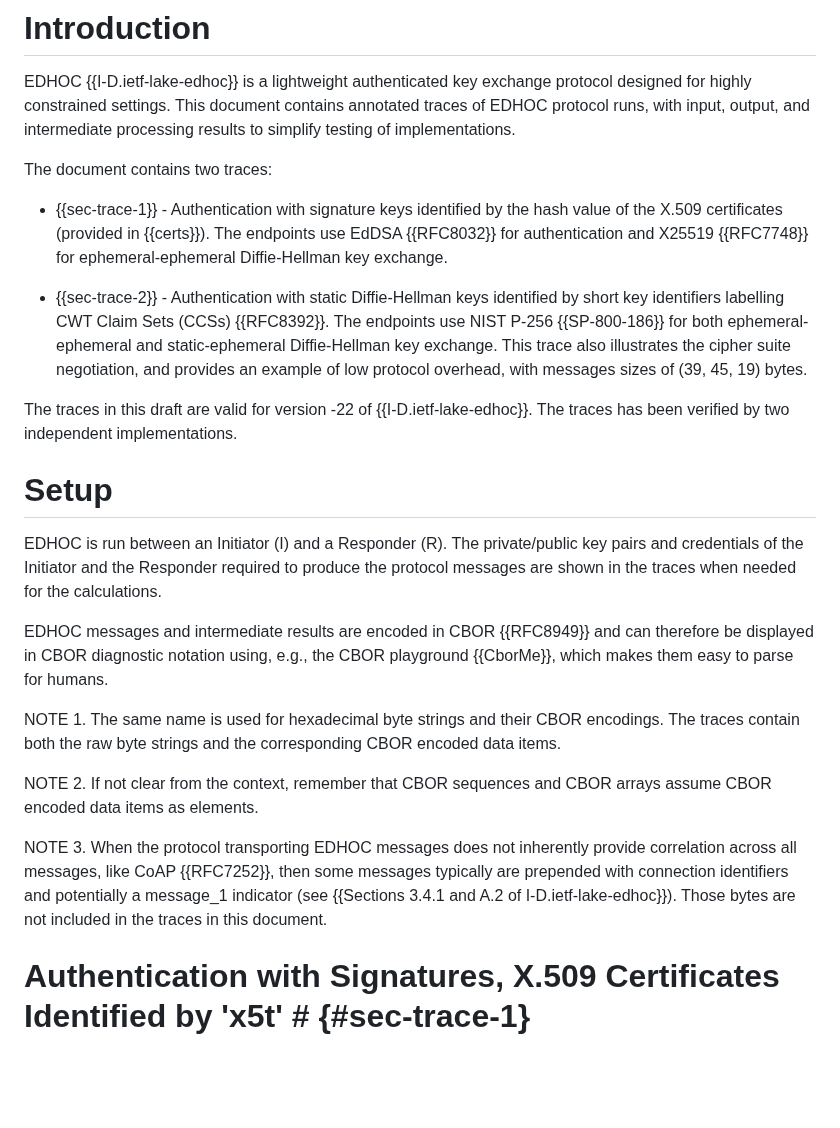
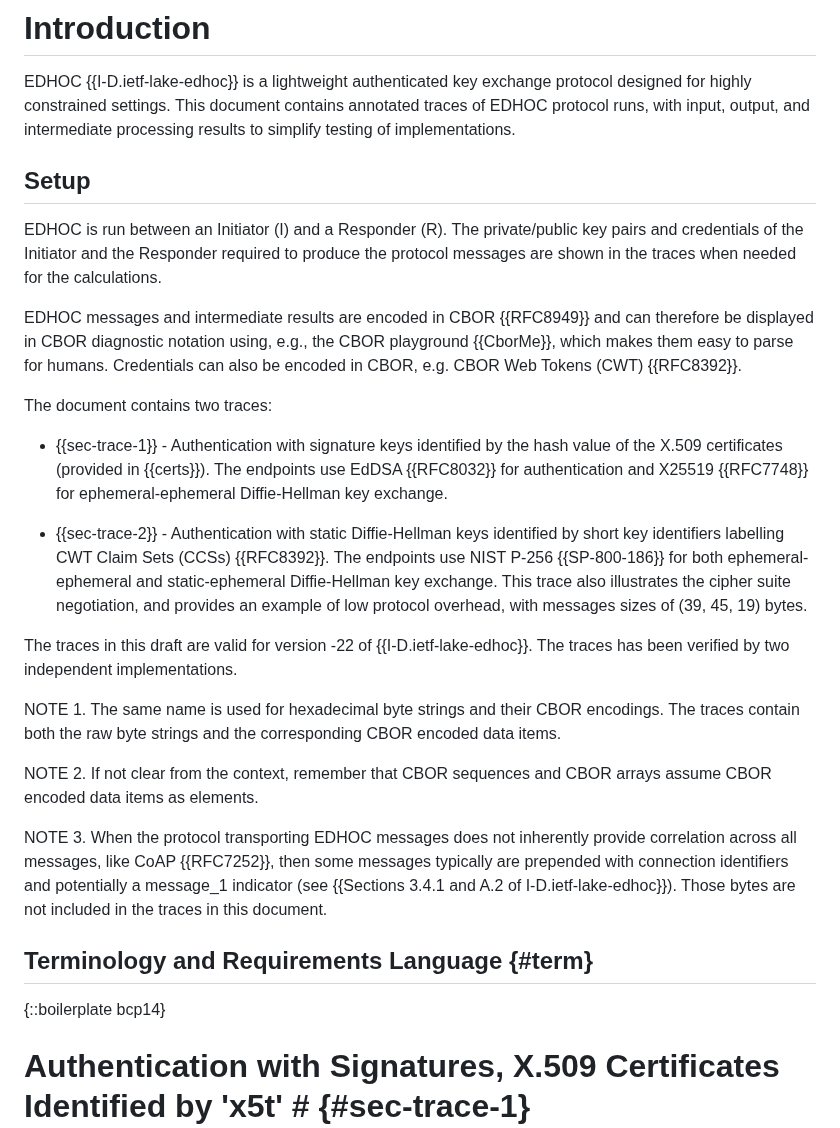
Before and after one commit to lake-wg/edhoc, a Markdown page: draft-ietf-lake-traces.md, the part around one of its changes. GitHub-like rendering; blank space fills up the shorter version.

```diff
--- a/draft-ietf-lake-traces.md
+++ b/draft-ietf-lake-traces.md
@@ -97,6 +97,12 @@ This document contains some example traces of Ephemeral Diffie-Hellman Over COSE
 
 EDHOC {{I-D.ietf-lake-edhoc}} is a lightweight authenticated key exchange protocol designed for highly constrained settings. This document contains annotated traces of EDHOC protocol runs, with input, output, and intermediate processing results to simplify testing of implementations.
 
+## Setup
+
+EDHOC is run between an Initiator (I) and a Responder (R). The private/public key pairs and credentials of the Initiator and the Responder required to produce the protocol messages are shown in the traces when needed for the calculations.
+
+EDHOC messages and intermediate results are encoded in CBOR {{RFC8949}} and can therefore be displayed in CBOR diagnostic notation using, e.g., the CBOR playground {{CborMe}}, which makes them easy to parse for humans. Credentials can also be encoded in CBOR, e.g. CBOR Web Tokens (CWT) {{RFC8392}}.
+
 The document contains two traces:
 
 * {{sec-trace-1}} - Authentication with signature keys identified by the hash value of the X.509 certificates (provided in {{certs}}). The endpoints use EdDSA {{RFC8032}} for authentication and X25519 {{RFC7748}} for ephemeral-ephemeral Diffie-Hellman key exchange.
@@ -105,17 +111,16 @@ The document contains two traces:
 
 The traces in this draft are valid for version -22 of {{I-D.ietf-lake-edhoc}}. The traces has been verified by two independent implementations.
 
-# Setup
-
-EDHOC is run between an Initiator (I) and a Responder (R). The private/public key pairs and credentials of the Initiator and the Responder required to produce the protocol messages are shown in the traces when needed for the calculations.
-
-EDHOC messages and intermediate results are encoded in CBOR {{RFC8949}} and can therefore be displayed in CBOR diagnostic notation using, e.g., the CBOR playground {{CborMe}}, which makes them easy to parse for humans.
-
 NOTE 1. The same name is used for hexadecimal byte strings and their CBOR encodings. The traces contain both the raw byte strings and the corresponding CBOR encoded data items.
 
 NOTE 2. If not clear from the context, remember that CBOR sequences and CBOR arrays assume CBOR encoded data items as elements.
 
 NOTE 3. When the protocol transporting EDHOC messages does not inherently provide correlation across all messages, like CoAP {{RFC7252}}, then some messages typically are prepended with connection identifiers and potentially a message_1 indicator (see {{Sections 3.4.1 and A.2 of I-D.ietf-lake-edhoc}}). Those bytes are not included in the traces in this document.
+
+
+## Terminology and Requirements Language {#term}
+
+{::boilerplate bcp14}
 
 
 # Authentication with Signatures, X.509 Certificates Identified by 'x5t' # {#sec-trace-1}
```
Also changed, not shown: other parts of draft-ietf-lake-traces.md (+22 -22 lines).
